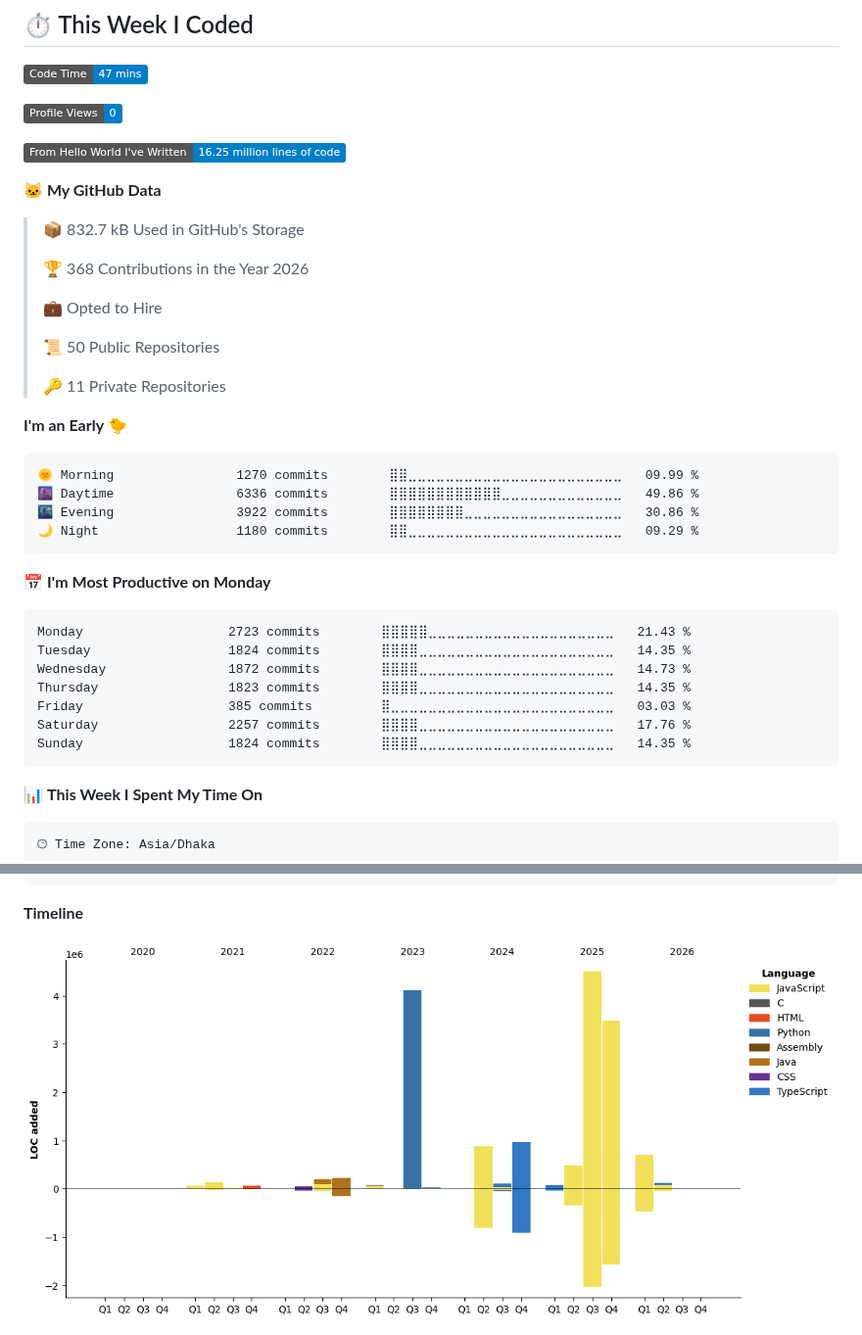
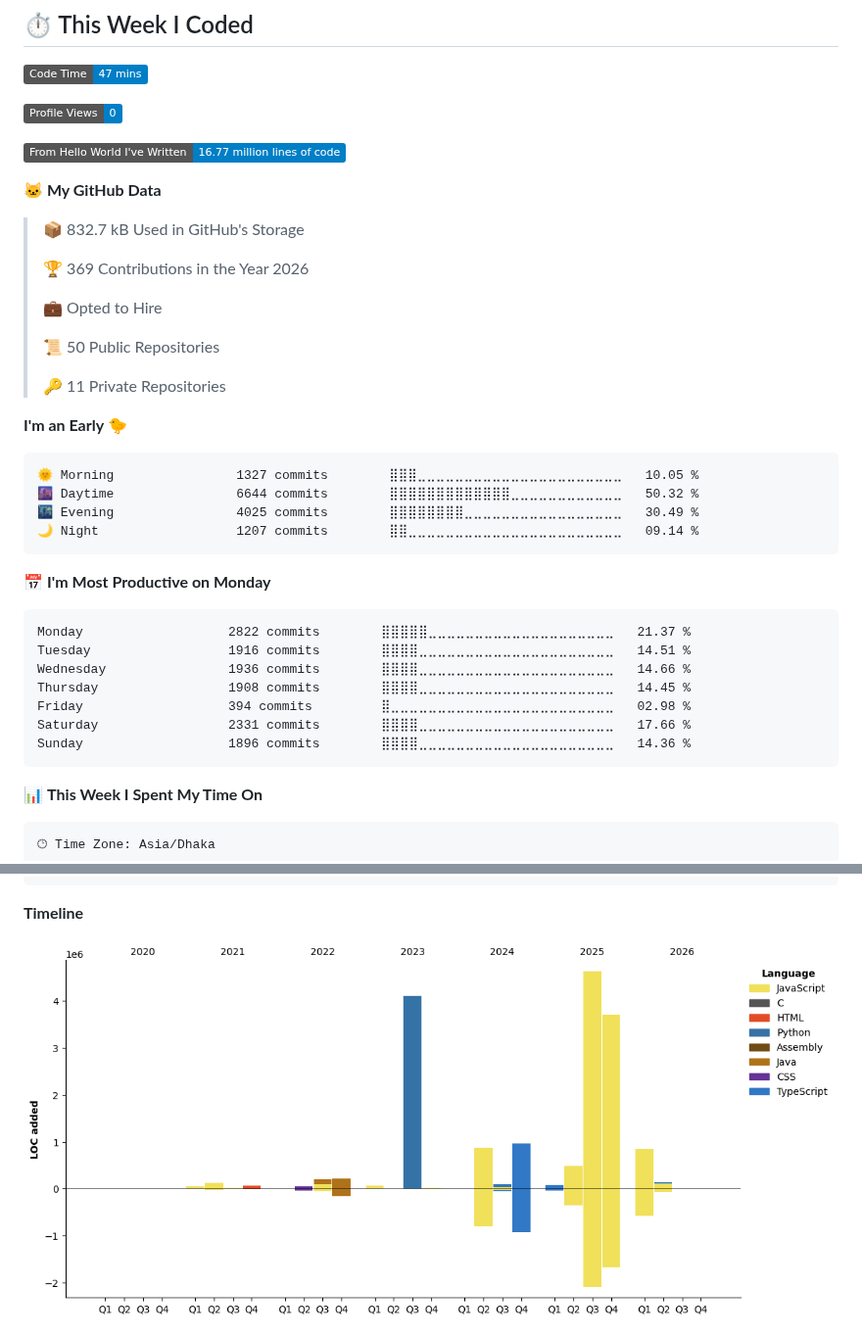
Before and after one commit to imSamiul/imSamiul, a Markdown page: README.md, 2 parts joined by grey strips. Shown at 98% size. Drawn GitHub-style; pictures changed too: assets/bar_graph.png; badges without logos.

Commit message:
Updated with Dev Metrics

````diff
--- a/README.md
+++ b/README.md
@@ -129,13 +129,13 @@
 
 ![Profile Views](http://img.shields.io/badge/Profile%20Views-0-blue?style=flat)
 
-![Lines of code](https://img.shields.io/badge/From%20Hello%20World%20I%27ve%20Written-16.25%20million%20lines%20of%20code-blue?style=flat)
+![Lines of code](https://img.shields.io/badge/From%20Hello%20World%20I%27ve%20Written-16.77%20million%20lines%20of%20code-blue?style=flat)
 
 **🐱 My GitHub Data**
 
 > 📦 832.7 kB Used in GitHub's Storage
  >
-> 🏆 368 Contributions in the Year 2026
+> 🏆 369 Contributions in the Year 2026
  >
 > 💼 Opted to Hire
  >
@@ -146,21 +146,21 @@
 **I'm an Early 🐤**
 
 ```text
-🌞 Morning                1270 commits        ⣿⣿⣀⣀⣀⣀⣀⣀⣀⣀⣀⣀⣀⣀⣀⣀⣀⣀⣀⣀⣀⣀⣀⣀⣀   09.99 %
-🌆 Daytime                6336 commits        ⣿⣿⣿⣿⣿⣿⣿⣿⣿⣿⣿⣿⣀⣀⣀⣀⣀⣀⣀⣀⣀⣀⣀⣀⣀   49.86 %
-🌃 Evening                3922 commits        ⣿⣿⣿⣿⣿⣿⣿⣿⣀⣀⣀⣀⣀⣀⣀⣀⣀⣀⣀⣀⣀⣀⣀⣀⣀   30.86 %
-🌙 Night                  1180 commits        ⣿⣿⣀⣀⣀⣀⣀⣀⣀⣀⣀⣀⣀⣀⣀⣀⣀⣀⣀⣀⣀⣀⣀⣀⣀   09.29 %
+🌞 Morning                1327 commits        ⣿⣿⣿⣀⣀⣀⣀⣀⣀⣀⣀⣀⣀⣀⣀⣀⣀⣀⣀⣀⣀⣀⣀⣀⣀   10.05 %
+🌆 Daytime                6644 commits        ⣿⣿⣿⣿⣿⣿⣿⣿⣿⣿⣿⣿⣿⣀⣀⣀⣀⣀⣀⣀⣀⣀⣀⣀⣀   50.32 %
+🌃 Evening                4025 commits        ⣿⣿⣿⣿⣿⣿⣿⣿⣀⣀⣀⣀⣀⣀⣀⣀⣀⣀⣀⣀⣀⣀⣀⣀⣀   30.49 %
+🌙 Night                  1207 commits        ⣿⣿⣀⣀⣀⣀⣀⣀⣀⣀⣀⣀⣀⣀⣀⣀⣀⣀⣀⣀⣀⣀⣀⣀⣀   09.14 %
 ```
 📅 **I'm Most Productive on Monday**
 
 ```text
-Monday                   2723 commits        ⣿⣿⣿⣿⣿⣀⣀⣀⣀⣀⣀⣀⣀⣀⣀⣀⣀⣀⣀⣀⣀⣀⣀⣀⣀   21.43 %
-Tuesday                  1824 commits        ⣿⣿⣿⣿⣀⣀⣀⣀⣀⣀⣀⣀⣀⣀⣀⣀⣀⣀⣀⣀⣀⣀⣀⣀⣀   14.35 %
-Wednesday                1872 commits        ⣿⣿⣿⣿⣀⣀⣀⣀⣀⣀⣀⣀⣀⣀⣀⣀⣀⣀⣀⣀⣀⣀⣀⣀⣀   14.73 %
-Thursday                 1823 commits        ⣿⣿⣿⣿⣀⣀⣀⣀⣀⣀⣀⣀⣀⣀⣀⣀⣀⣀⣀⣀⣀⣀⣀⣀⣀   14.35 %
-Friday                   385 commits         ⣿⣀⣀⣀⣀⣀⣀⣀⣀⣀⣀⣀⣀⣀⣀⣀⣀⣀⣀⣀⣀⣀⣀⣀⣀   03.03 %
-Saturday                 2257 commits        ⣿⣿⣿⣿⣀⣀⣀⣀⣀⣀⣀⣀⣀⣀⣀⣀⣀⣀⣀⣀⣀⣀⣀⣀⣀   17.76 %
-Sunday                   1824 commits        ⣿⣿⣿⣿⣀⣀⣀⣀⣀⣀⣀⣀⣀⣀⣀⣀⣀⣀⣀⣀⣀⣀⣀⣀⣀   14.35 %
+Monday                   2822 commits        ⣿⣿⣿⣿⣿⣀⣀⣀⣀⣀⣀⣀⣀⣀⣀⣀⣀⣀⣀⣀⣀⣀⣀⣀⣀   21.37 %
+Tuesday                  1916 commits        ⣿⣿⣿⣿⣀⣀⣀⣀⣀⣀⣀⣀⣀⣀⣀⣀⣀⣀⣀⣀⣀⣀⣀⣀⣀   14.51 %
+Wednesday                1936 commits        ⣿⣿⣿⣿⣀⣀⣀⣀⣀⣀⣀⣀⣀⣀⣀⣀⣀⣀⣀⣀⣀⣀⣀⣀⣀   14.66 %
+Thursday                 1908 commits        ⣿⣿⣿⣿⣀⣀⣀⣀⣀⣀⣀⣀⣀⣀⣀⣀⣀⣀⣀⣀⣀⣀⣀⣀⣀   14.45 %
+Friday                   394 commits         ⣿⣀⣀⣀⣀⣀⣀⣀⣀⣀⣀⣀⣀⣀⣀⣀⣀⣀⣀⣀⣀⣀⣀⣀⣀   02.98 %
+Saturday                 2331 commits        ⣿⣿⣿⣿⣀⣀⣀⣀⣀⣀⣀⣀⣀⣀⣀⣀⣀⣀⣀⣀⣀⣀⣀⣀⣀   17.66 %
+Sunday                   1896 commits        ⣿⣿⣿⣿⣀⣀⣀⣀⣀⣀⣀⣀⣀⣀⣀⣀⣀⣀⣀⣀⣀⣀⣀⣀⣀   14.36 %
 ```
 
 
````
Also changed, not shown: other parts of README.md (+1 -1 lines).
